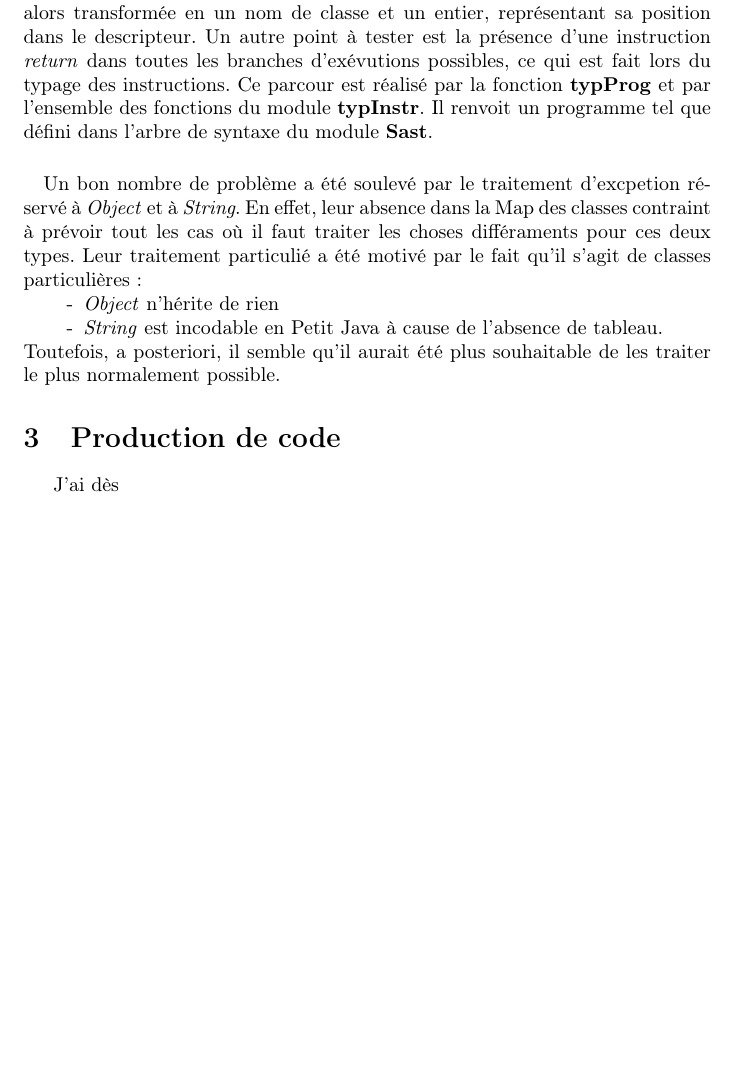
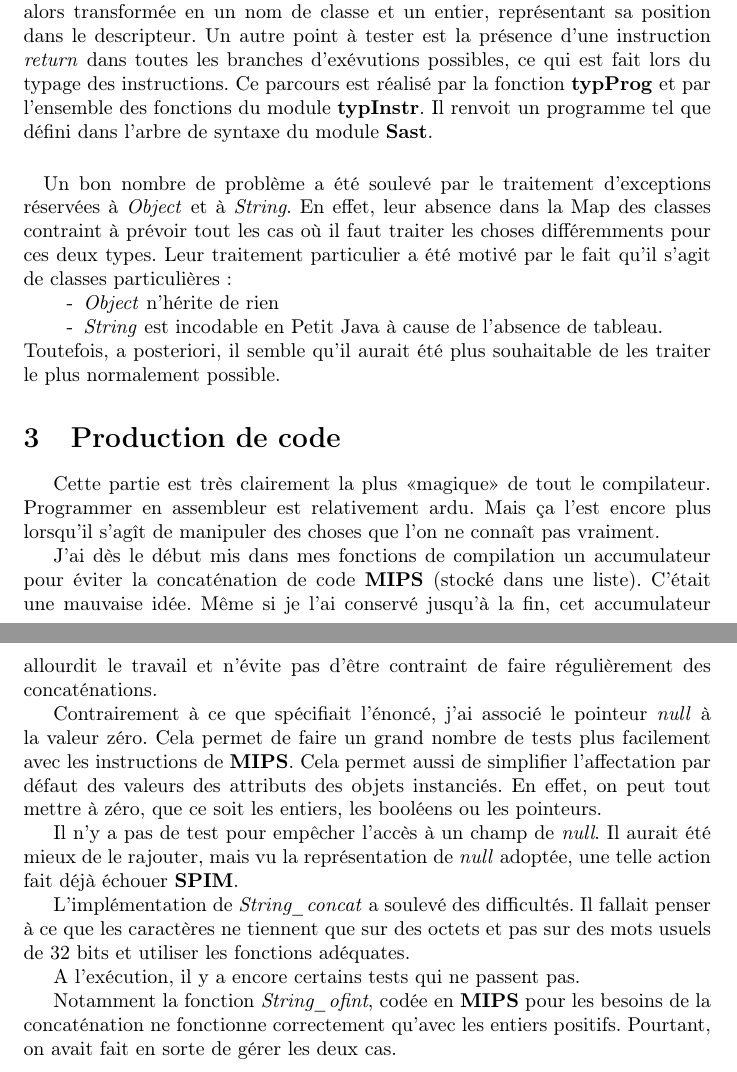
Before and after one commit to Zimmi48/LittleJavaCompiler, a LaTeX document (rapport.tex): part of page 3 of 3 before the commit and two parts of pages 3 and 4 of 4 after it, the two joined at a grey line, cut so that both start at the same text, the shorter picture padded with empty space. Compiled offline with pdfLaTeX.

Commit message:
Rapport complet

```diff
--- a/rapport.tex
+++ b/rapport.tex
@@ -73,9 +81,9 @@ Dans un premier temps, je n'avais pas compris que les attribus pouvaient être r
 
 \paragraph{Troisième passe}
 \subparagraph*{}
-La troisième passe parcourt les classes et type le corps des méthodes. Il s'agit d'une bête implémentation des règles de typage du sujet. Le point important ici est le choix de la méthode effectivement appelée en fonction du profil des arguments. Pour cela, on construit l'ensemble des méthodes portant le bon nom, et appartement aux surclasses de la classe courante, en parcourant le descripteur de méthodes. Puis, cet ensemble, conservé sous forme de liste, est triée selon la relation de sous-typage. Le minimum est choisi s'il existe. Une méthode est alors transformée en un nom de classe et un entier, représentant sa position dans le descripteur. Un autre point à tester est la présence d'une instruction \emph{return} dans toutes les branches d'exévutions possibles, ce qui est fait lors du typage des instructions. Ce parcour est réalisé par la fonction \textbf{typProg} et par l'ensemble des fonctions du module \textbf{typInstr}. Il renvoit un programme tel que défini dans l'arbre de syntaxe du module \textbf{Sast}.
+La troisième passe parcourt les classes et type le corps des méthodes. Il s'agit d'une bête implémentation des règles de typage du sujet. Le point important ici est le choix de la méthode effectivement appelée en fonction du profil des arguments. Pour cela, on construit l'ensemble des méthodes portant le bon nom, et appartement aux surclasses de la classe courante, en parcourant le descripteur de méthodes. Puis, cet ensemble, conservé sous forme de liste, est triée selon la relation de sous-typage. Le minimum est choisi s'il existe. Une méthode est alors transformée en un nom de classe et un entier, représentant sa position dans le descripteur. Un autre point à tester est la présence d'une instruction \emph{return} dans toutes les branches d'exévutions possibles, ce qui est fait lors du typage des instructions. Ce parcours est réalisé par la fonction \textbf{typProg} et par l'ensemble des fonctions du module \textbf{typInstr}. Il renvoit un programme tel que défini dans l'arbre de syntaxe du module \textbf{Sast}.
 
-\subparagraph*{} Un bon nombre de problème a été soulevé par le traitement d'excpetion réservé à \emph{Object} et à \emph{String}. En effet, leur absence dans la Map des classes contraint à prévoir tout les cas où il faut traiter les choses différaments pour ces deux types. Leur traitement particulié a été motivé par le fait qu'il s'agit de classes particulières :
+\subparagraph*{} Un bon nombre de problème a été soulevé par le traitement d'exceptions réservées à \emph{Object} et à \emph{String}. En effet, leur absence dans la Map des classes contraint à prévoir tout les cas où il faut traiter les choses différemments pour ces deux types. Leur traitement particulier a été motivé par le fait qu'il s'agit de classes particulières :
 \begin{itemize}
 \item[-] \emph{Object} n'hérite de rien
 \item[-] \emph{String} est incodable en Petit Java à cause de l'absence de tableau.
@@ -84,6 +92,38 @@ Toutefois, a posteriori, il semble qu'il aurait été plus souhaitable de les tr
 
 \section{Production de code}
 
-J'ai dès
+Cette partie est très clairement la plus <<magique>> de tout le
+compilateur. Programmer en assembleur est relativement ardu. Mais ça l'est
+encore plus lorsqu'il s'agît de manipuler des choses que l'on ne connaît
+pas vraiment.
+
+J'ai dès le début mis dans mes fonctions de compilation un accumulateur pour éviter la
+concaténation de code \textbf{MIPS} (stocké dans une liste). C'était une
+mauvaise idée. Même si je l'ai conservé jusqu'à la fin, cet accumulateur
+allourdit le travail et n'évite pas d'être contraint de faire régulièrement
+des concaténations.
+
+Contrairement à ce que spécifiait l'énoncé, j'ai associé le pointeur
+\emph{null} à
+la valeur zéro. Cela permet de faire un grand nombre de tests plus
+facilement avec les instructions de \textbf{MIPS}. Cela permet aussi de
+simplifier l'affectation par défaut des valeurs des attributs des objets
+instanciés. En effet, on peut tout mettre à zéro, que ce soit les entiers,
+les booléens ou les pointeurs.
+
+Il n'y a pas de test pour empêcher l'accès à un champ de \emph{null}. Il
+aurait
+été mieux de le rajouter, mais vu la représentation de \emph{null} adoptée,
+une telle action fait déjà échouer \textbf{SPIM}.
+
+L'implémentation de \emph{String\_concat} a soulevé des difficultés. Il
+fallait penser à ce que les caractères ne tiennent que sur des octets et
+pas sur des mots usuels de 32 bits et utiliser les fonctions adéquates.
+
+A l'exécution, il y a encore certains tests qui ne passent pas.
+
+Notamment la fonction \emph{String\_ofint}, codée en \textbf{MIPS} pour les
+besoins de la concaténation ne fonctionne correctement qu'avec les entiers
+positifs. Pourtant, on avait fait en sorte de gérer les deux cas.
 
 \end{document}
```
Also changed, not shown: rapport.pdf (added), rapport.tex (18 more changed lines).
